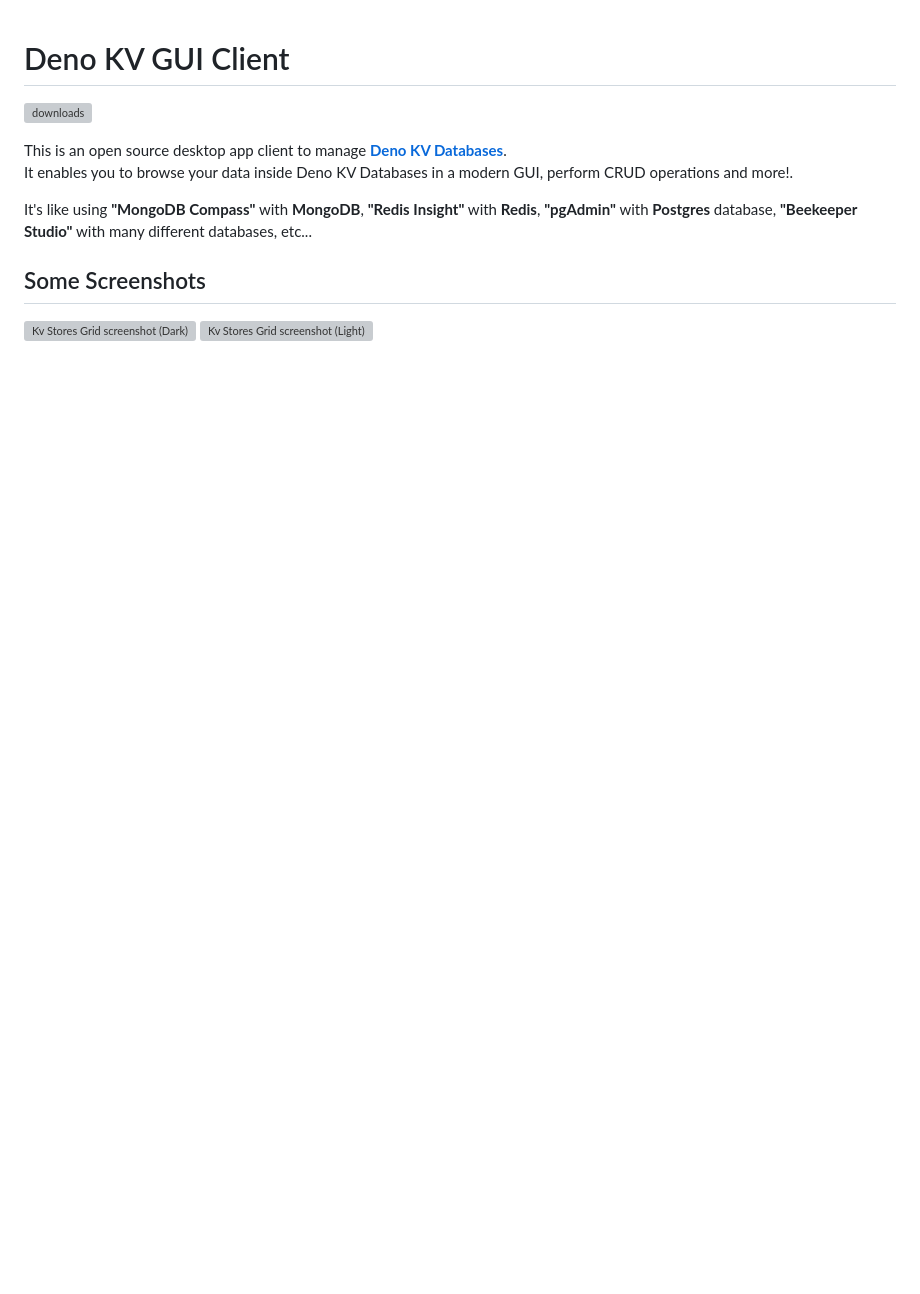
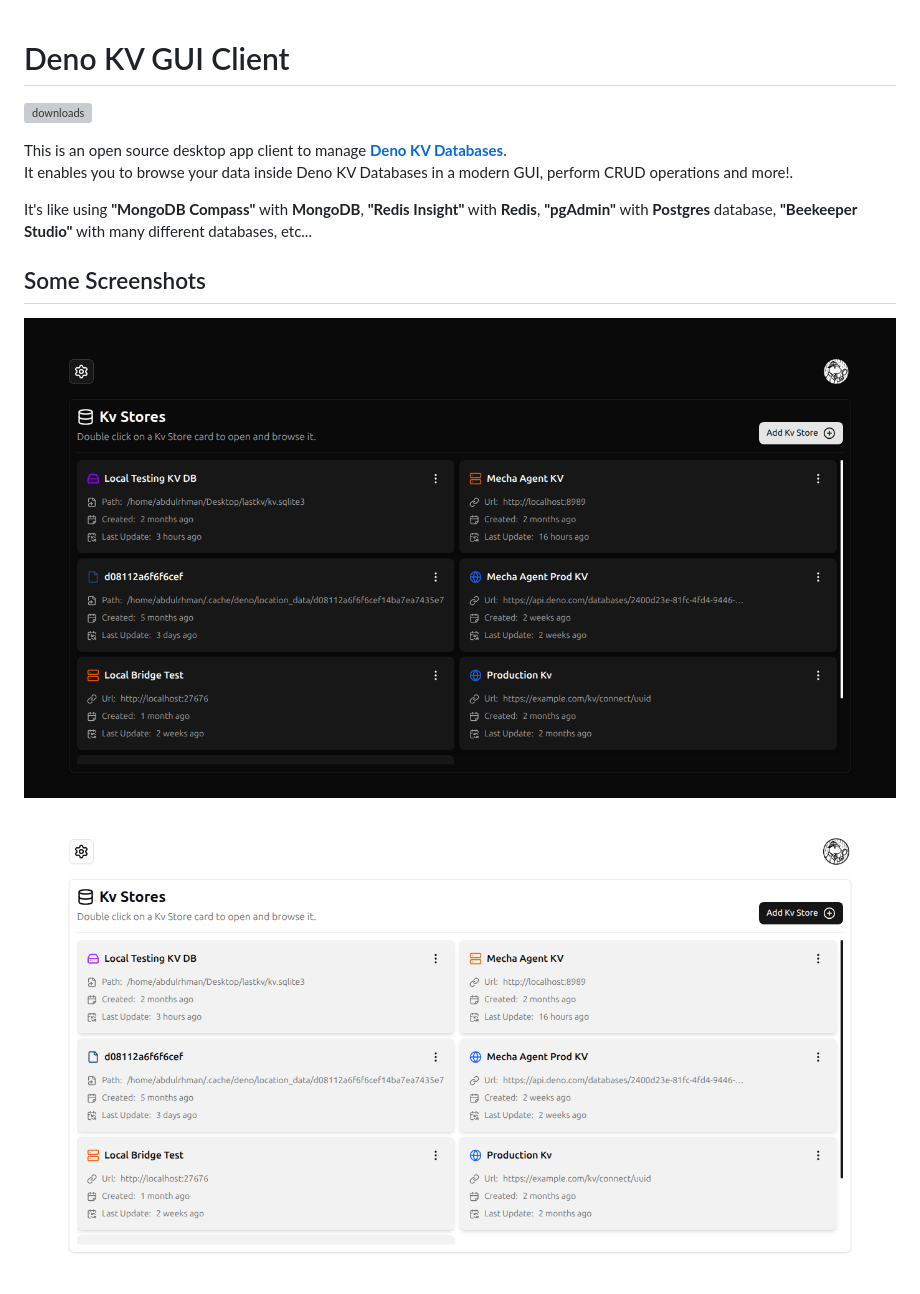
Before and after one commit to AbdulrhmanGoni/denokv-gui-client, a Markdown page: README.md, the part around the change. Rendered like a GitHub page; blank space fills up the shorter version; grey boxes are pictures that could not be loaded.

Commit message:
chore(README.md): update Kv Stores Grid screenshot image path

```diff
--- a/README.md
+++ b/README.md
@@ -9,8 +9,8 @@ It's like using **"MongoDB Compass"** with **MongoDB**, **"Redis Insight"** with
 
 ## Some Screenshots
 
-![Kv Stores Grid screenshot (Dark)](./screenshots/kvStoresGrid_dark.png#gh-dark-mode-only)
-![Kv Stores Grid screenshot (Light)](./screenshots/kvStoresGrid_light.png#gh-light-mode-only)
+![Kv Stores Grid screenshot (Dark)](./screenshots/KvStoresGrid_dark.png#gh-dark-mode-only)
+![Kv Stores Grid screenshot (Light)](./screenshots/KvStoresGrid_light.png#gh-light-mode-only)
 
 ![Kv Entries Table screenshot (Dark)](./screenshots/KvEntriesTable_dark.png#gh-dark-mode-only)
 ![Kv Entries Table screenshot (Light)](./screenshots/KvEntriesTable_light.png#gh-light-mode-only)
```
